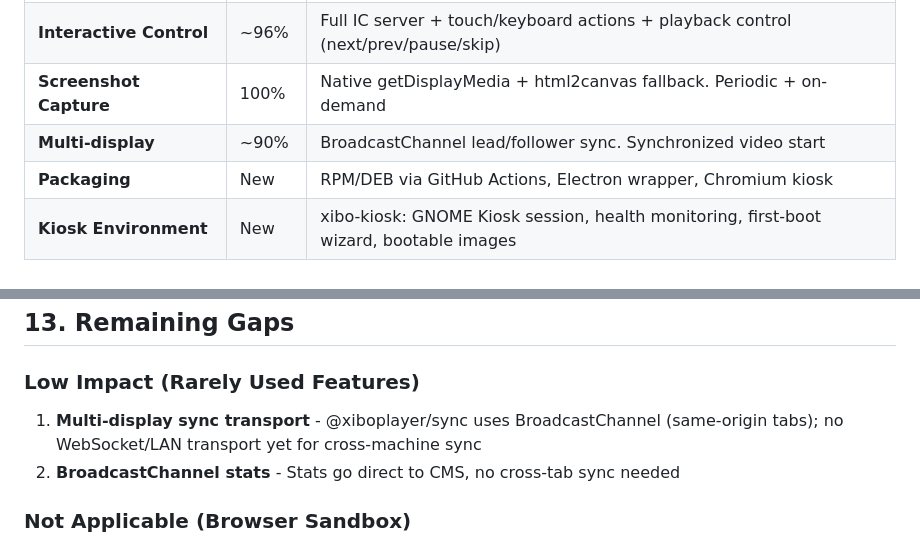
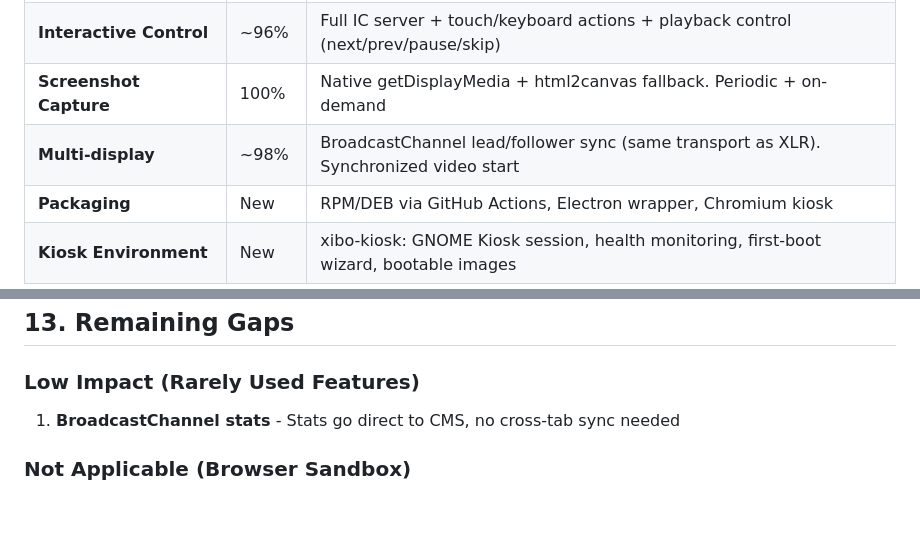
Before and after one commit to xibo-players/xibo-players.github.io, a Markdown page: docs/FEATURE_COMPARISON.md, 2 parts joined by grey strips. Rendered like a GitHub page; blank space fills up the shorter version.

Commit message:
docs: fix multi-display sync parity — BroadcastChannel matches XLR transport

```diff
--- a/docs/FEATURE_COMPARISON.md
+++ b/docs/FEATURE_COMPARISON.md
@@ -52,7 +52,7 @@
 | **Config/Settings** | ~96% | Centralized state + DisplaySettings class + Wake Lock + offline fallback + tag config |
 | **Interactive Control** | ~96% | Full IC server + touch/keyboard actions + playback control (next/prev/pause/skip) |
 | **Screenshot Capture** | 100% | Native getDisplayMedia + html2canvas fallback. Periodic + on-demand |
-| **Multi-display** | ~90% | BroadcastChannel lead/follower sync. Synchronized video start |
+| **Multi-display** | ~98% | BroadcastChannel lead/follower sync (same transport as XLR). Synchronized video start |
 | **Packaging** | New | RPM/DEB via GitHub Actions, Electron wrapper, Chromium kiosk |
 | **Kiosk Environment** | New | xibo-kiosk: GNOME Kiosk session, health monitoring, first-boot wizard, bootable images |
 
@@ -533,8 +533,7 @@ sudo alternatives --set xiboplayer /usr/bin/arexibo
 
 ### Low Impact (Rarely Used Features)
 
-1. **Multi-display sync transport** - @xiboplayer/sync uses BroadcastChannel (same-origin tabs); no WebSocket/LAN transport yet for cross-machine sync
-2. **BroadcastChannel stats** - Stats go direct to CMS, no cross-tab sync needed
+1. **BroadcastChannel stats** - Stats go direct to CMS, no cross-tab sync needed
 
 ### Not Applicable (Browser Sandbox)
 
```
